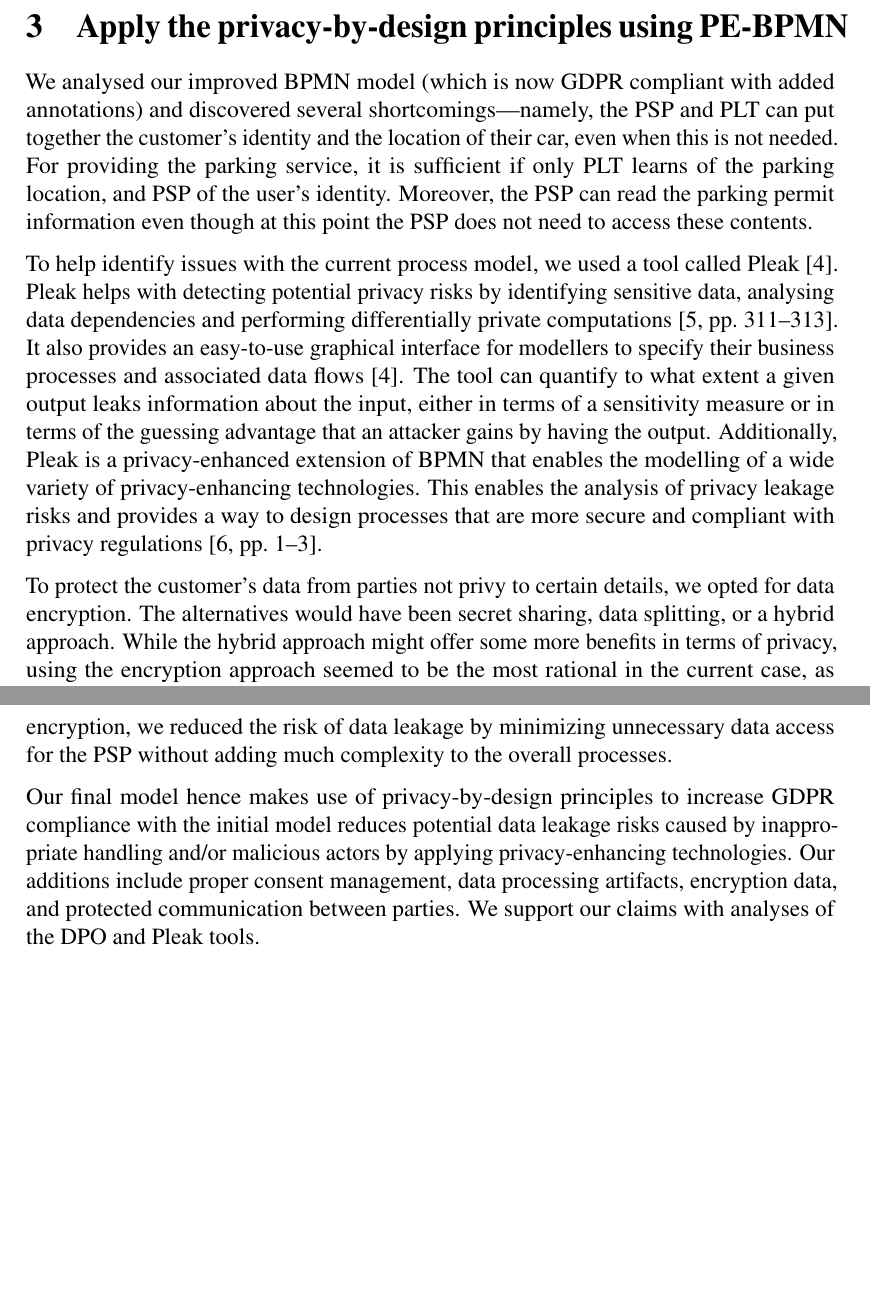
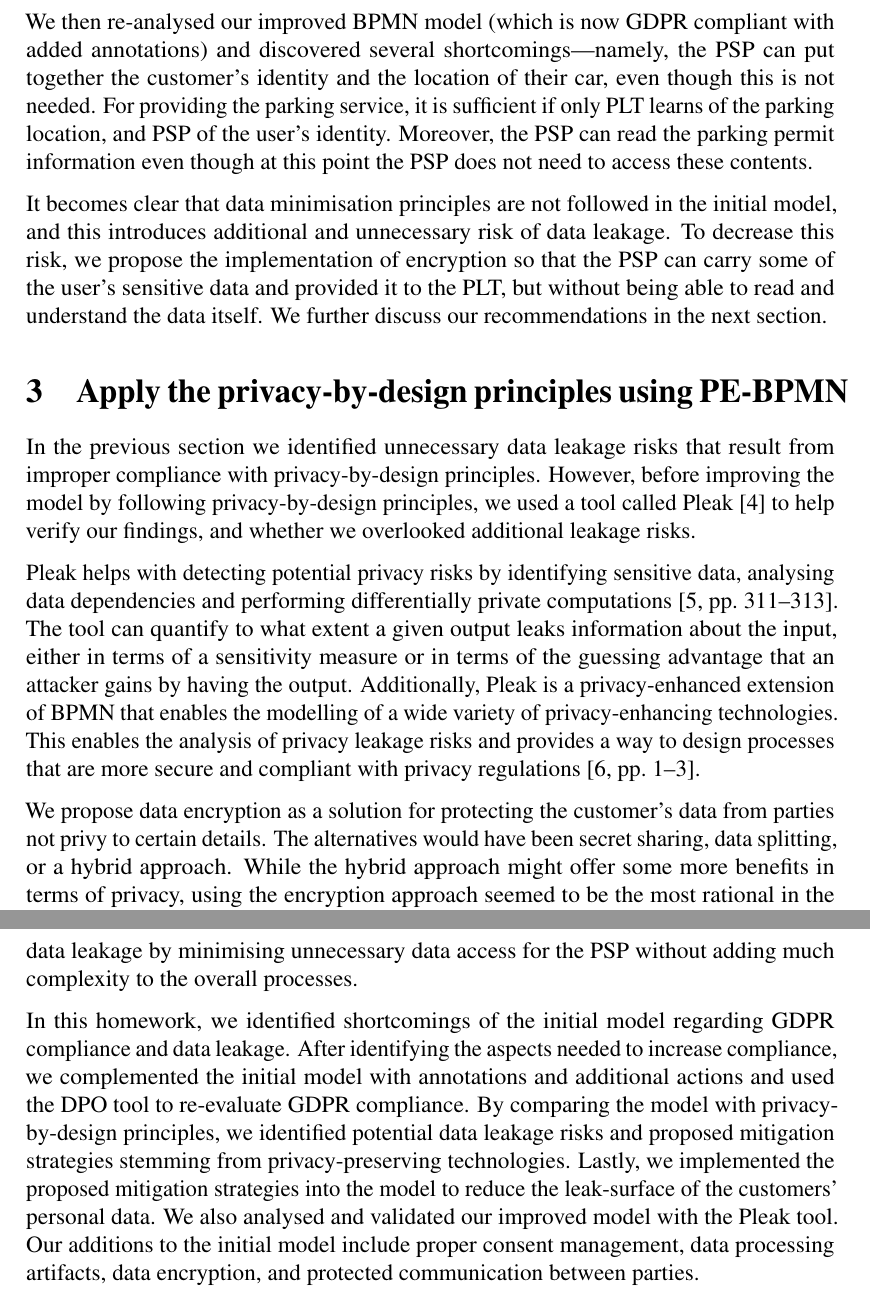
Before and after one commit to takakv/ut-ppt-hw3, a LaTeX document (main.tex, which reads q2.tex, q3.tex): two parts of pages 8 and 12 of 13, joined at a grey line, cut so that both start at the same text, the shorter picture padded with empty space. Compiled offline with pdfLaTeX; a LaTeX package or settings file that is missing is left out.

Commit message:
Restructure q2, q3

```diff
--- a/q2.tex
+++ b/q2.tex
@@ -48,3 +48,18 @@ evaluation.
   \label{fig:improved-uml}
 \end{center}
 \end{figure}
+
+We then re-analysed our improved BPMN model (which is now GDPR compliant with
+added annotations) and discovered several shortcomings---namely, the PSP can put
+together the customer's identity and the location of their car, even though this
+is not needed. For providing the parking service, it is sufficient if only PLT
+learns of the parking location, and PSP of the user's identity. Moreover, the
+PSP can read the parking permit information even though at this point the PSP
+does not need to access these contents.
+
+It becomes clear that data minimisation principles are not followed in the
+initial model, and this introduces additional and unnecessary risk of data
+leakage. To decrease this risk, we propose the implementation of encryption so
+that the PSP can carry some of the user's sensitive data and provided it to the
+PLT, but without being able to read and understand the data itself. We further
+discuss our recommendations in the next section.
--- a/q3.tex
+++ b/q3.tex
@@ -1,30 +1,24 @@
 \section{Apply the privacy-by-design principles using PE-BPMN}
 
-We analysed our improved BPMN model (which is now GDPR compliant with added
-annotations) and discovered several shortcomings---namely, the PSP and PLT can
-put together the customer's identity and the location of their car, even when
-this is not needed. For providing the parking service, it is sufficient if only
-PLT learns of the parking location, and PSP of the user's identity. Moreover,
-the PSP can read the parking permit information even though at this point the
-PSP does not need to access these contents.
+In the previous section we identified unnecessary data leakage risks that result
+from improper compliance with privacy-by-design principles. However, before
+improving the model by following privacy-by-design principles, we used a tool
+called Pleak~\cite{pleaktool} to help verify our findings, and whether we
+overlooked additional leakage risks.
 
-To help identify issues with the current process model, we used a tool called
-Pleak \cite{pleaktool}. Pleak helps with detecting potential privacy risks by
-identifying sensitive data, analysing data dependencies and performing
-differentially private
-computations~\cite[311-313]{10.1007/978-3-030-16722-6_18}. It also provides an
-easy-to-use graphical interface for modellers to specify their business
-processes and associated data flows~\cite{pleaktool}. The tool can quantify to
-what extent a given output leaks information about the input, either in terms of
-a sensitivity measure or in terms of the guessing advantage that an attacker
+Pleak helps with detecting potential privacy risks by identifying sensitive
+data, analysing data dependencies and performing differentially private
+computations~\cite[311-313]{10.1007/978-3-030-16722-6_18}. The tool can quantify
+to what extent a given output leaks information about the input, either in terms
+of a sensitivity measure or in terms of the guessing advantage that an attacker
 gains by having the output. Additionally, Pleak is a privacy-enhanced extension
 of BPMN that enables the modelling of a wide variety of privacy-enhancing
 technologies. This enables the analysis of privacy leakage risks and provides a
 way to design processes that are more secure and compliant with privacy
 regulations~\cite[1-3]{10.1007/s10009-021-00636-w}.
 
-To protect the customer's data from parties not privy to certain details, we
-opted for data encryption. The alternatives would have been secret sharing, data
-splitting, or a hybrid approach. While the hybrid approach might offer some more
-benefits in terms of privacy, using the encryption approach seemed to be the
-most rational in the current case, as there is no handling of any special type
+We propose data encryption as a solution for protecting the customer's data from
+parties not privy to certain details. The alternatives would have been secret
+sharing, data splitting, or a hybrid approach. While the hybrid approach might
+offer some more benefits in terms of privacy, using the encryption approach
+seemed to be the  most rational in the current case, as there is no handling of
@@ -158,11 +151,16 @@ identified with the Pleak tool, we see that some data is now hidden from the PSP
 that data is in its possession---sensitive data is now only visible to the
 parties requiring it for the purposes of the parking service. By using
-encryption, we reduced the risk of data leakage by minimizing unnecessary data
+encryption, we reduced the risk of data leakage by minimising unnecessary data
 access for the PSP without adding much complexity to the overall processes.
 
-Our final model hence makes use of privacy-by-design principles to increase
-GDPR compliance with the initial model reduces potential data leakage risks
-caused by inappropriate handling and/or malicious actors by applying privacy-enhancing technologies. Our additions include
-proper consent management, data processing artifacts, encryption data, and
-protected communication between parties. We support our claims with analyses
-of the DPO and Pleak tools.
+In this homework, we identified shortcomings of the initial model regarding GDPR
+compliance and data leakage. After identifying the aspects needed to increase
+compliance, we complemented the initial model with annotations and additional
+actions and used the DPO tool to re-evaluate GDPR compliance. By comparing the
+model with privacy-by-design principles, we identified potential data leakage
+risks and proposed mitigation strategies stemming from privacy-preserving
+technologies. Lastly, we implemented the proposed mitigation strategies into the
+model to reduce the leak-surface of the customers' personal data. We also
+analysed and validated our improved model with the Pleak tool. Our additions to
+the initial model include proper consent management, data processing artifacts,
+data encryption, and protected communication between parties.
```
Also changed, not shown: q3.tex (9 more changed lines).
